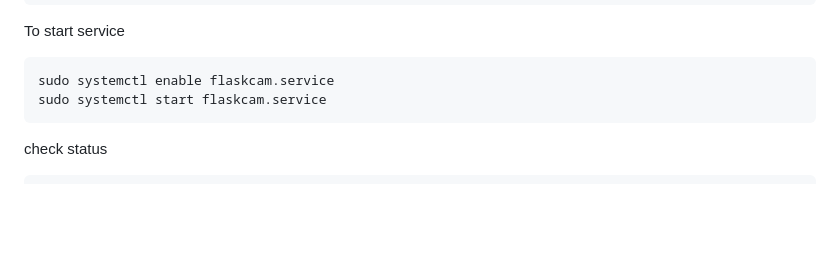
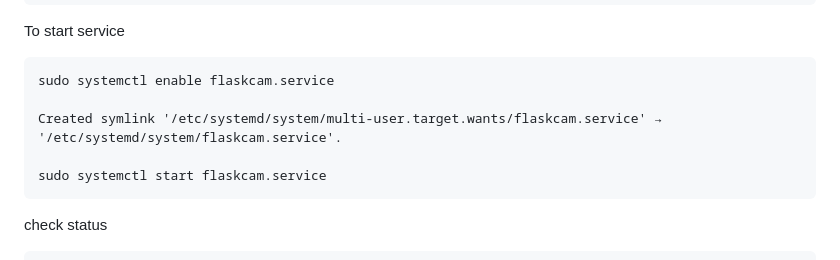
Before and after one commit to lucifermorningstarthedevil69/RaspberryPI-Camera-Automation, a Markdown page: Readme.md, the part around the change. Rendered like a GitHub page; blank space fills up the shorter version.

````diff
--- a/Readme.md
+++ b/Readme.md
@@ -105,6 +105,9 @@ sudo nano /etc/systemd/system/flaskcam.service
 To start service
 ```
 sudo systemctl enable flaskcam.service
+
+Created symlink '/etc/systemd/system/multi-user.target.wants/flaskcam.service' → '/etc/systemd/system/flaskcam.service'.
+
 sudo systemctl start flaskcam.service
 ```
 check status
````
